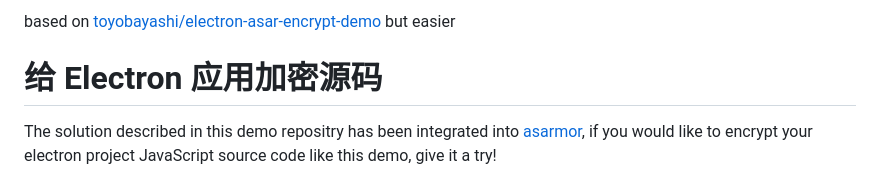
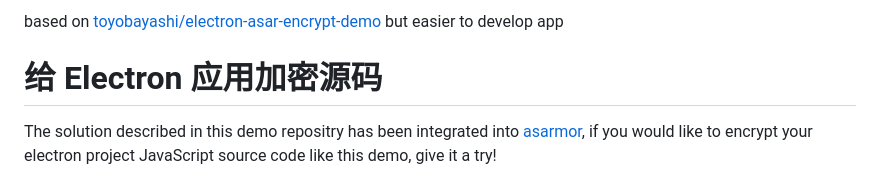
Before and after one commit to foxe6/test_electron_asar_encrypt, a Markdown page: README.md, the part around the change. Drawn GitHub-style.

```diff
--- a/README.md
+++ b/README.md
@@ -1,4 +1,4 @@
-based on [toyobayashi/electron-asar-encrypt-demo](https://github.com/toyobayashi/electron-asar-encrypt-demo) but easier
+based on [toyobayashi/electron-asar-encrypt-demo](https://github.com/toyobayashi/electron-asar-encrypt-demo) but easier to develop app
 
 # 给 Electron 应用加密源码
 
```
